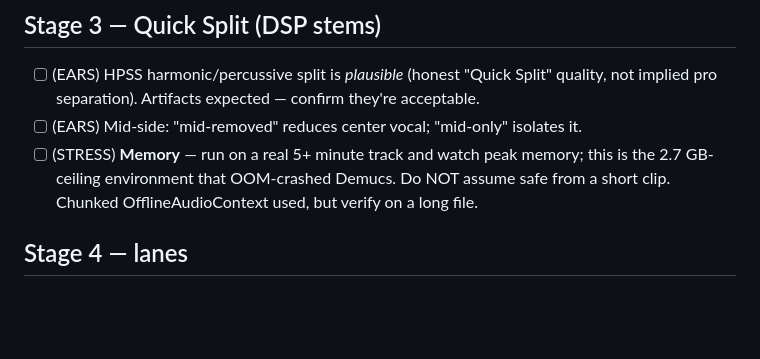
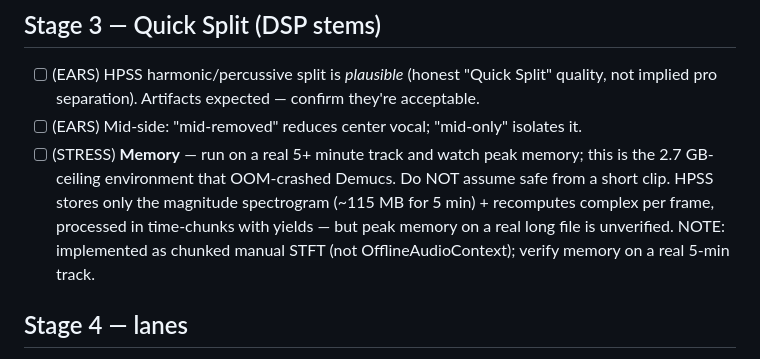
Before and after one commit to gulfcoastorganics-ai/WubFlipz, a Markdown page: AUDIT_QUEUE.md, the part around the change. Drawn GitHub-style; blank space fills up the shorter version.

Commit message:
docs: correct AUDIT_QUEUE HPSS memory note (chunked STFT, not OfflineAudioContext)
Co-Authored-By: Claude Opus 4.8 <noreply@anthropic.com>

```diff
--- a/AUDIT_QUEUE.md
+++ b/AUDIT_QUEUE.md
@@ -36,7 +36,10 @@ Legend: `[ ]` unverified · `[x]` verified by human · `(EARS)` needs listening
 - [ ] (EARS) Mid-side: "mid-removed" reduces center vocal; "mid-only" isolates it.
 - [ ] (STRESS) **Memory** — run on a real 5+ minute track and watch peak memory; this
       is the 2.7 GB-ceiling environment that OOM-crashed Demucs. Do NOT assume safe
-      from a short clip. Chunked OfflineAudioContext used, but verify on a long file.
+      from a short clip. HPSS stores only the magnitude spectrogram (~115 MB for 5 min)
+      + recomputes complex per frame, processed in time-chunks with yields — but peak
+      memory on a real long file is unverified. NOTE: implemented as chunked manual
+      STFT (not OfflineAudioContext); verify memory on a real 5-min track.
 
 ## Stage 4 — lanes
 - [ ] (EARS) All lanes play in sample-accurate sync against one clock (no drift/flam).
```
